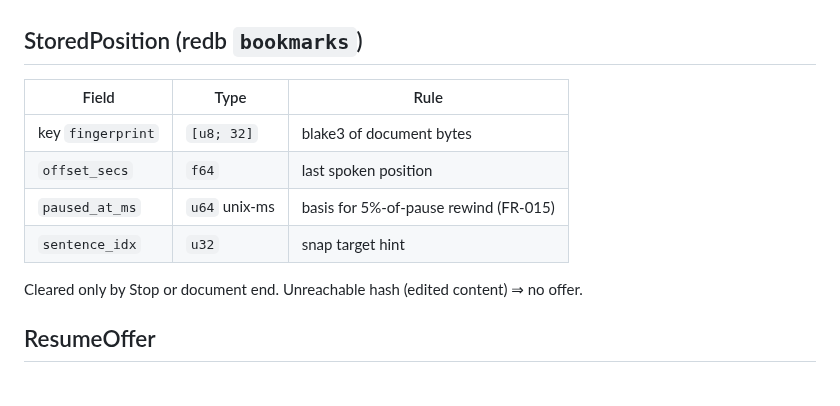
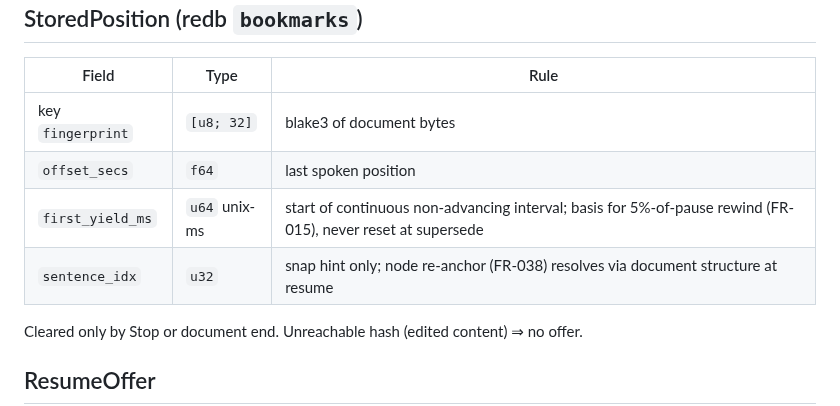
Before and after one commit to lfgranja/mdreader, a Markdown page: specs/001-android-media-shell/data-model.md, the part around the change. Drawn GitHub-style; blank space fills up the shorter version.

Commit message:
docs(contracts,data-model): rename bookmark clock to first_yield_ms
U4: paused_at_ms implied a single pause point and could not
express the FR-015 supersede cumulative clock (continuous
non-advancing interval from first yield, never reset at
supersede; record carries supersedes_ts_ms link).
sentence_idx documented as snap hint only; FR-038 node
re-anchor resolves via document structure at resume.
Aligns with tasks T037/T058.

```diff
--- a/specs/001-android-media-shell/data-model.md
+++ b/specs/001-android-media-shell/data-model.md
@@ -38,8 +38,8 @@ replay after kill ≤30 s (FR-004).
 |---|---|---|
 | key `fingerprint` | `[u8; 32]` | blake3 of document bytes |
 | `offset_secs` | `f64` | last spoken position |
-| `paused_at_ms` | `u64` unix-ms | basis for 5%-of-pause rewind (FR-015) |
-| `sentence_idx` | `u32` | snap target hint |
+| `first_yield_ms` | `u64` unix-ms | start of continuous non-advancing interval; basis for 5%-of-pause rewind (FR-015), never reset at supersede |
+| `sentence_idx` | `u32` | snap hint only; node re-anchor (FR-038) resolves via document structure at resume |
 
 Cleared only by Stop or document end. Unreachable hash (edited content) ⇒ no offer.
 
```
Also changed, not shown: 1 other file.
